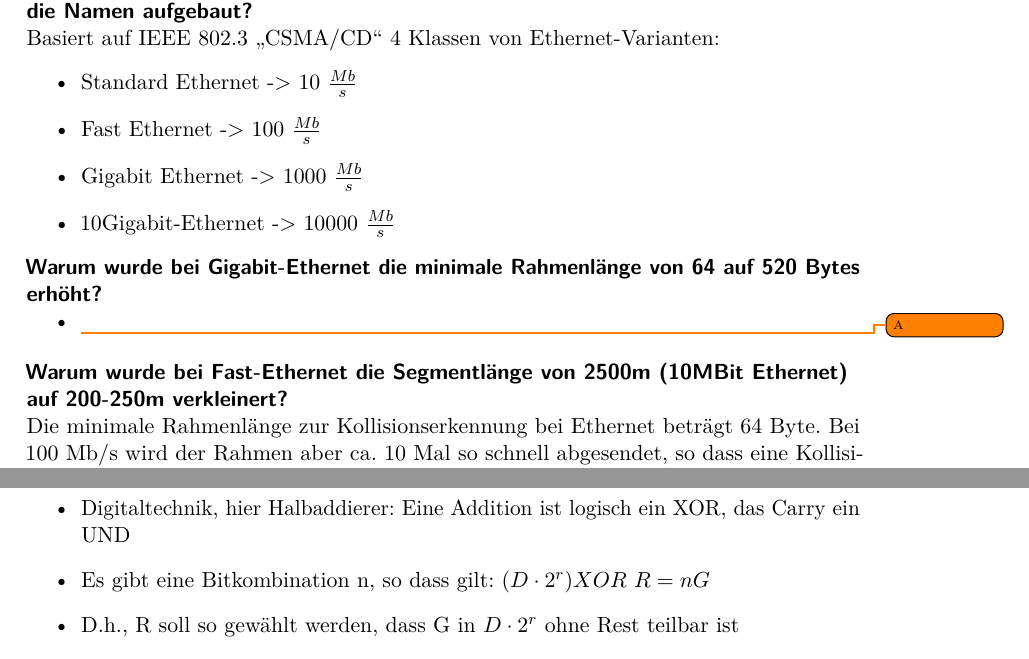
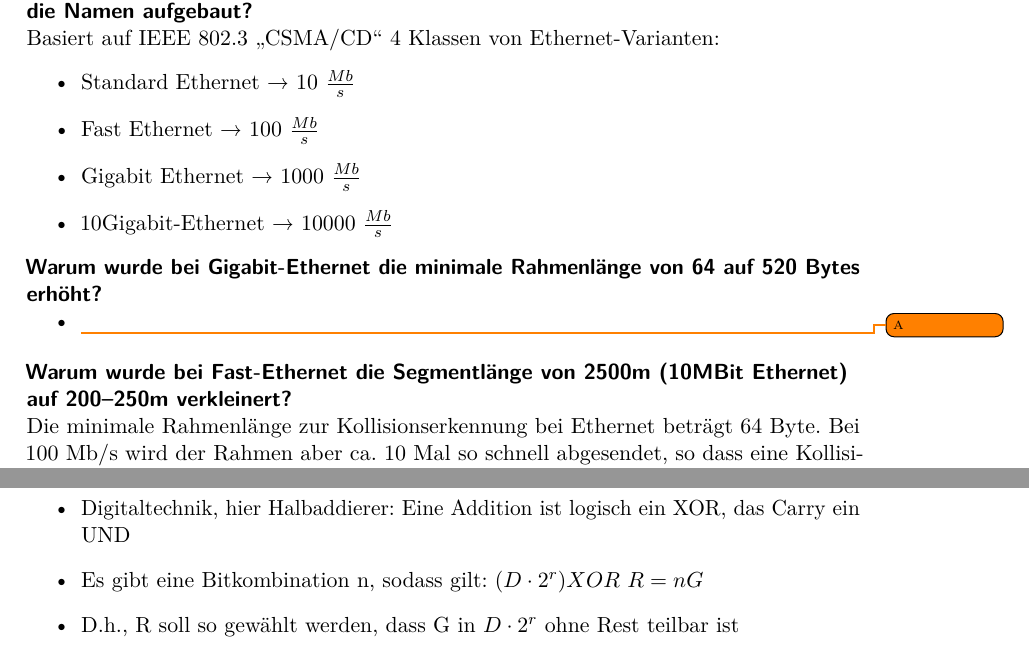
Before and after one commit to svbergmann/Kommunikationssysteme, a LaTeX document (src/main.tex, which reads src/content/mainmatter/vorlesungsfragen/vorlesung11.tex): two parts of pages 60 and 62 of 64, joined at a grey line, cut so that both start at the same text. Compiled offline with pdfLaTeX.

```diff
--- a/src/content/mainmatter/vorlesungsfragen/vorlesung11.tex
+++ b/src/content/mainmatter/vorlesungsfragen/vorlesung11.tex
@@ -94,10 +94,10 @@
 Basiert auf IEEE 802.3 „CSMA/CD“
 4 Klassen von Ethernet-Varianten:
 \begin{itemize}
-    \item Standard Ethernet -> 10 $\frac{Mb}{s}$
-    \item Fast Ethernet -> 100 $\frac{Mb}{s}$
-    \item Gigabit Ethernet -> 1000 $\frac{Mb}{s}$
-    \item 10Gigabit-Ethernet -> 10000 $\frac{Mb}{s}$
+    \item Standard Ethernet → 10 $\frac{Mb}{s}$
+    \item Fast Ethernet → 100 $\frac{Mb}{s}$
+    \item Gigabit Ethernet → 1000 $\frac{Mb}{s}$
+    \item 10Gigabit-Ethernet → 10000 $\frac{Mb}{s}$
 \end{itemize}
 
 \minisec{Warum wurde bei Gigabit-Ethernet die minimale Rahmenlänge von 64 auf 520 Bytes erhöht?}
@@ -105,8 +105,9 @@
     \item  \todo A
 \end{itemize}
 
-\minisec{Warum wurde bei Fast-Ethernet die Segmentlänge von 2500m (10MBit Ethernet) auf 200-250m verkleinert?}
-Die minimale Rahmenlänge zur Kollisionserkennung bei Ethernet beträgt 64 Byte. Bei 100 Mb/s wird der Rahmen aber ca. 10 Mal so schnell abgesendet, so dass eine Kollisionserkennung nicht mehr gewährleistet ist.
+\minisec{Warum wurde bei Fast-Ethernet die Segmentlänge von 2500m (10MBit Ethernet) auf 200--250m verkleinert?}
+Die minimale Rahmenlänge zur Kollisionserkennung bei Ethernet beträgt 64 Byte.
+Bei 100 Mb/s wird der Rahmen aber ca. 10 Mal so schnell abgesendet, so dass eine Kollisionserkennung nicht mehr gewährleistet ist.
 
 \minisec{Wie ist die Rahmen-Struktur eines Ethernet-Paketes aufgebaut? Welche Daten (-Felder) werden im Header und Trailer auf Schicht 2 übertragen?}
 Ethernet-Rahmen:
@@ -163,7 +164,7 @@
     \item Addition und Subtraktion führen so zu dem gleichen Ergebnis.
     \item Wir können einfach mit XOR arbeiten!
     \item Digitaltechnik, hier Halbaddierer: Eine Addition ist logisch ein XOR, das Carry ein UND
-    \item Es gibt eine Bitkombination n, so dass gilt: $(D \cdot 2^r) XOR \ R = n G$
+    \item Es gibt eine Bitkombination n, sodass gilt: $(D \cdot 2^r) XOR \ R = n G$
     \item D.h., R soll so gewählt werden, dass G in $D \cdot 2^r$ ohne Rest teilbar ist
     \item $D \cdot 2^r = nG \ XOR \ R$
     \item Damit kann man R berechnen, denn wenn man $D \cdot 2^r$ durch G teilt, ist der Rest des Wertes genau R
```
